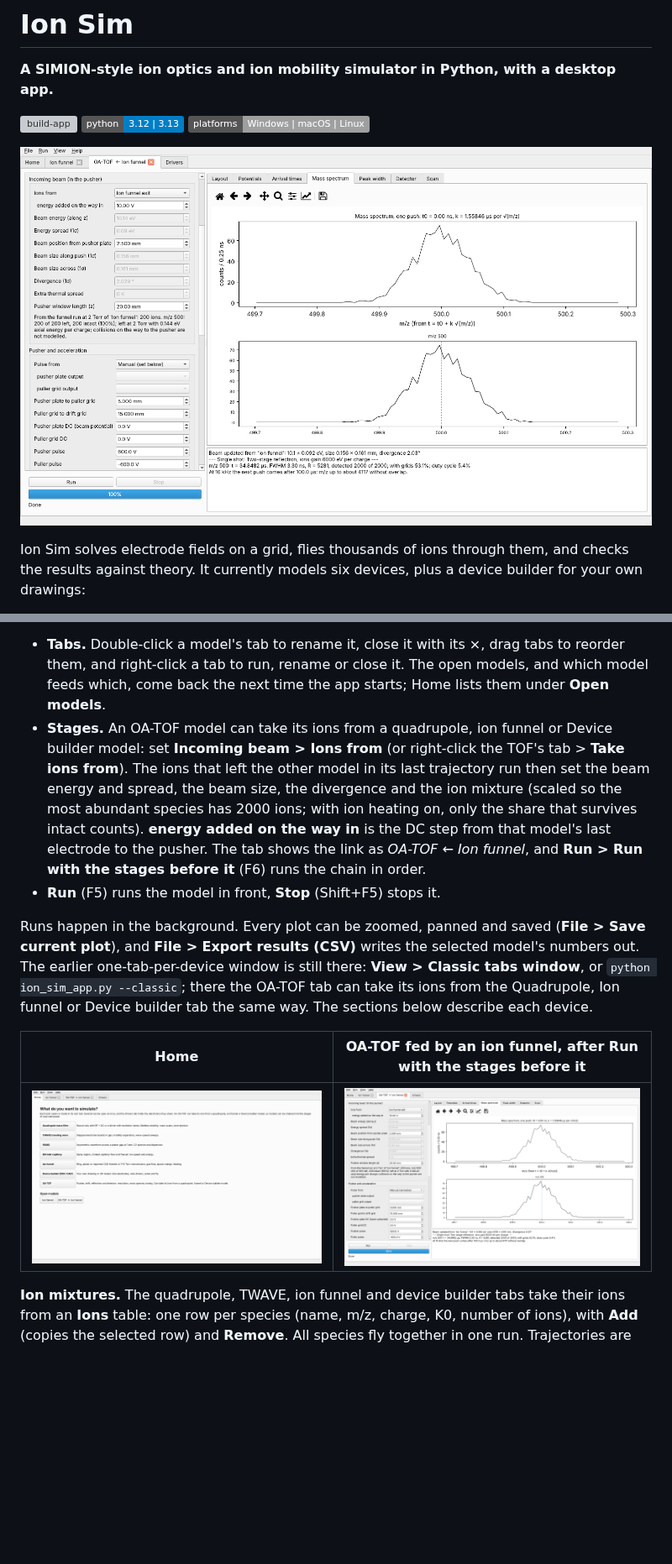
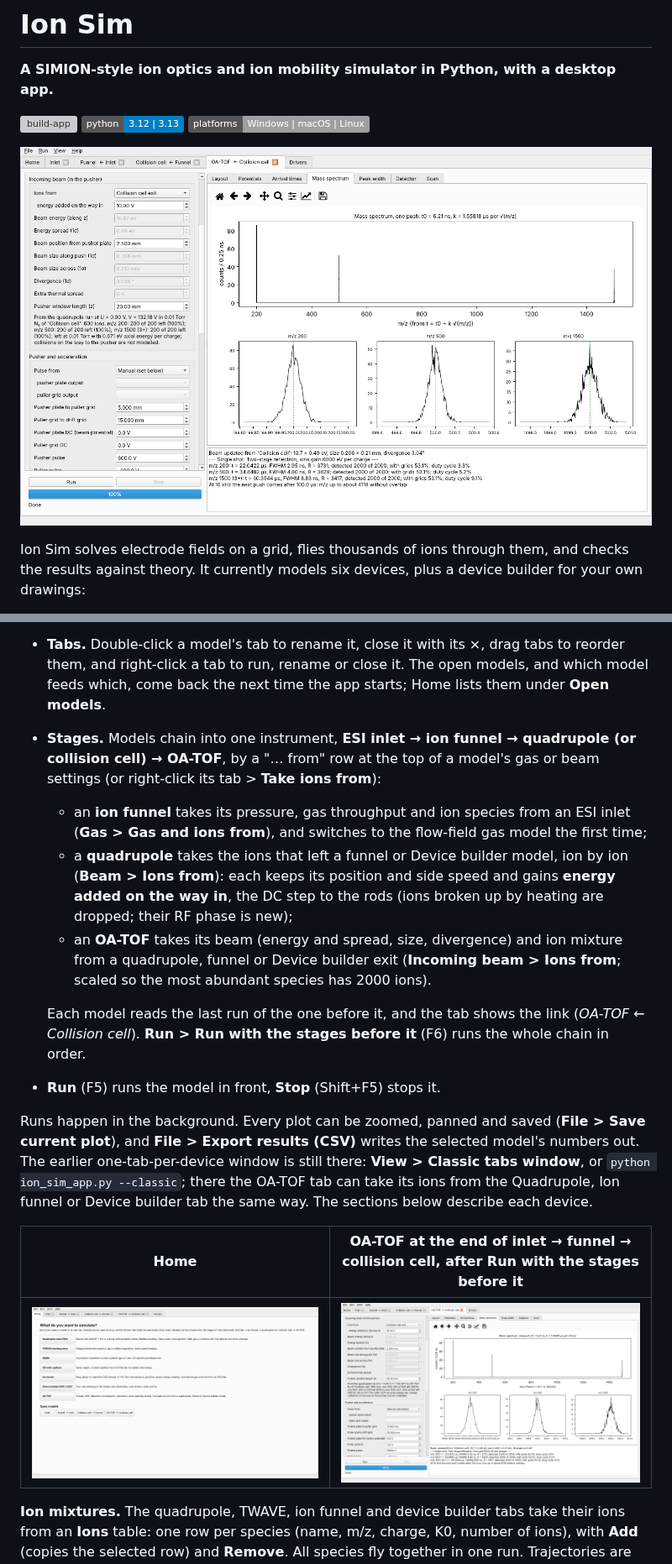
Before and after one commit to anderson509chris/ION-SIM, a Markdown page: README.md, 2 parts joined by grey strips. Shown at 84% size. GitHub-like rendering; pictures changed too: docs/screenshots/workspace.png, docs/screenshots/workspace_add_model.png; badges without logos; blank space fills up the shorter version; grey boxes are pictures that could not be loaded.

```diff
--- a/README.md
+++ b/README.md
@@ -68,12 +68,17 @@ PyInstaller can only build for the operating system it runs on, which is why the
 The app opens on **Home**, a start page listing every device. Each pick opens a **model** in its own tab, laid out like the classic tabs: settings in one scrolling column with **Run**, **Stop** and progress under it, the plot tabs on the right and the results text under the plots. Several models can be open at once (two funnels, a funnel and a TOF, …); the **Drivers** tab at the end holds the electronics they share.
 
 * **Tabs.** Double-click a model's tab to rename it, close it with its ×, drag tabs to reorder them, and right-click a tab to run, rename or close it. The open models, and which model feeds which, come back the next time the app starts; Home lists them under **Open models**.
-* **Stages.** An OA-TOF model can take its ions from a quadrupole, ion funnel or Device builder model: set **Incoming beam > Ions from** (or right-click the TOF's tab > **Take ions from**). The ions that left the other model in its last trajectory run then set the beam energy and spread, the beam size, the divergence and the ion mixture (scaled so the most abundant species has 2000 ions; with ion heating on, only the share that survives intact counts). **energy added on the way in** is the DC step from that model's last electrode to the pusher. The tab shows the link as *OA-TOF ← Ion funnel*, and **Run > Run with the stages before it** (F6) runs the chain in order.
+* **Stages.** Models chain into one instrument, **ESI inlet → ion funnel → quadrupole (or collision cell) → OA-TOF**, by a "… from" row at the top of a model's gas or beam settings (or right-click its tab > **Take ions from**):
+  * an **ion funnel** takes its pressure, gas throughput and ion species from an ESI inlet (**Gas > Gas and ions from**), and switches to the flow-field gas model the first time;
+  * a **quadrupole** takes the ions that left a funnel or Device builder model, ion by ion (**Beam > Ions from**): each keeps its position and side speed and gains **energy added on the way in**, the DC step to the rods (ions broken up by heating are dropped; their RF phase is new);
+  * an **OA-TOF** takes its beam (energy and spread, size, divergence) and ion mixture from a quadrupole, funnel or Device builder exit (**Incoming beam > Ions from**; scaled so the most abundant species has 2000 ions).
+
+  Each model reads the last run of the one before it, and the tab shows the link (*OA-TOF ← Collision cell*). **Run > Run with the stages before it** (F6) runs the whole chain in order.
 * **Run** (F5) runs the model in front, **Stop** (Shift+F5) stops it.
 
 Runs happen in the background. Every plot can be zoomed, panned and saved (**File > Save current plot**), and **File > Export results (CSV)** writes the selected model's numbers out. The earlier one-tab-per-device window is still there: **View > Classic tabs window**, or `python ion_sim_app.py --classic`; there the OA-TOF tab can take its ions from the Quadrupole, Ion funnel or Device builder tab the same way. The sections below describe each device.
 
-| Home | OA-TOF fed by an ion funnel, after Run with the stages before it |
+| Home | OA-TOF at the end of inlet → funnel → collision cell, after Run with the stages before it |
 |---|---|
 | ![Home](docs/screenshots/workspace_add_model.png) | ![Workspace](docs/screenshots/workspace.png) |
 
```
Also changed, not shown: other parts of README.md (+20 -10 lines), docs/screenshots/quad_collision_cell.png (added), 11 other files.
